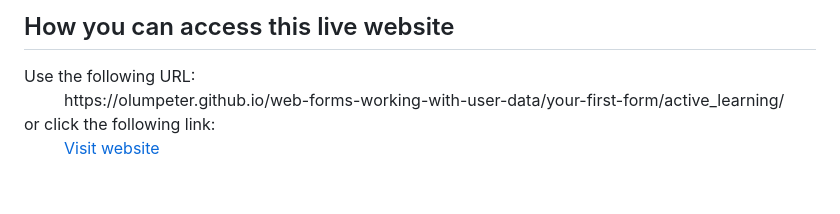
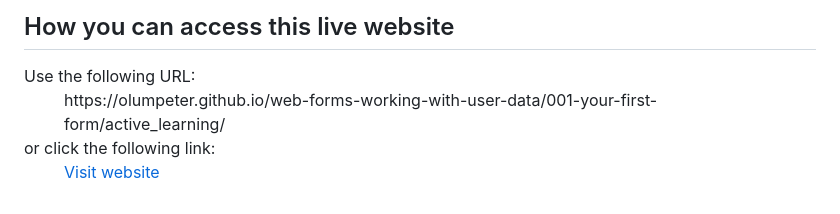
Before and after one commit to olumpeter/web-forms-working-with-user-data, a Markdown page: 001-your-first-form/active_learning/README.md, the part around the change printed below. GitHub-like rendering.

```diff
--- a/001-your-first-form/active_learning/README.md
+++ b/001-your-first-form/active_learning/README.md
@@ -209,7 +209,7 @@ module will help you to master the rest.
 <dl>
   Use the following URL:
   <dd>
-    https://olumpeter.github.io/web-forms-working-with-user-data/your-first-form/active_learning/
+    https://olumpeter.github.io/web-forms-working-with-user-data/001-your-first-form/active_learning/
   </dd>
   or click the following link:
   <dd>
```
Also changed, not shown: other parts of 001-your-first-form/active_learning/README.md (+1 -1 lines).
